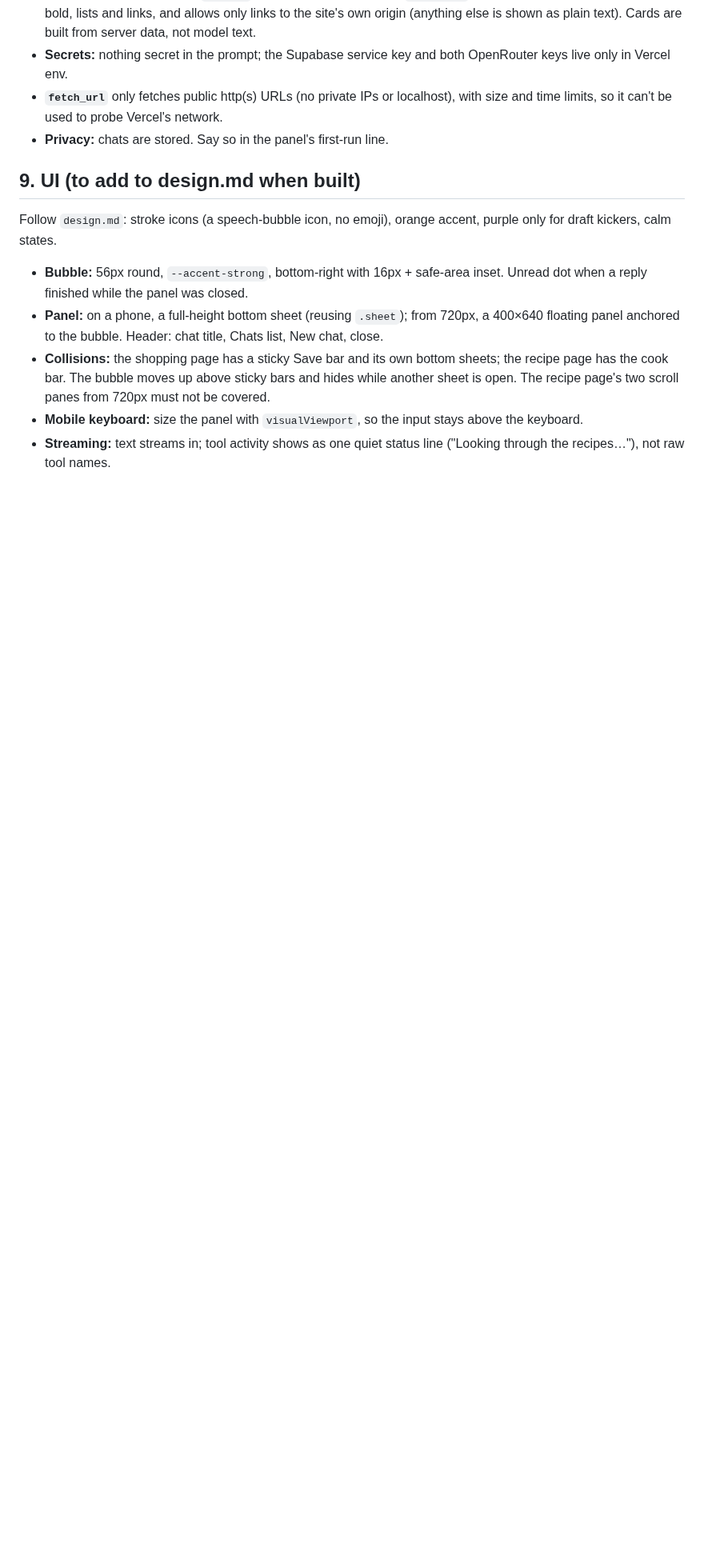
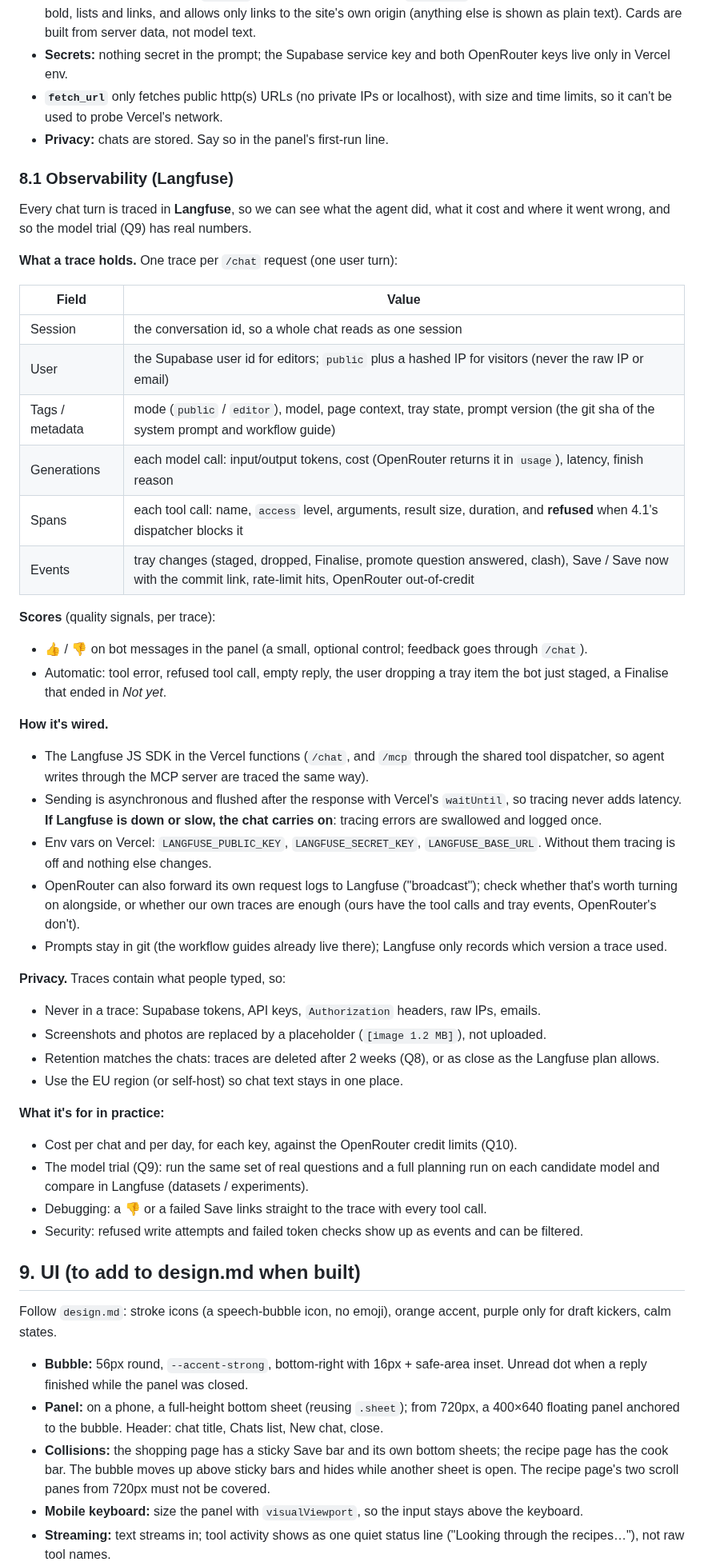
Before and after one commit to petrotiurin/favourite-recipes, a Markdown page: docs/chatbot-design.md, the part around one of its changes. Shown at 80% size. GitHub-like rendering; blank space fills up the shorter version.

Commit message:
Chat design: observability with Langfuse
Co-Authored-By: Claude Opus 5.5 <noreply@anthropic.com>
Claude-Session: https://claude.ai/code/session_01NUGNGhj6kbdoc4Kbf9v8tQ

```diff
--- a/docs/chatbot-design.md
+++ b/docs/chatbot-design.md
@@ -515,6 +515,59 @@ index: active filter and search text) and sends it with every message.
   time limits, so it can't be used to probe Vercel's network.
 - **Privacy:** chats are stored. Say so in the panel's first-run line.
 
+### 8.1 Observability (Langfuse)
+
+Every chat turn is traced in **Langfuse**, so we can see what the agent did, what it cost and where
+it went wrong, and so the model trial (Q9) has real numbers.
+
+**What a trace holds.** One trace per `/chat` request (one user turn):
+
+| Field | Value |
+| --- | --- |
+| Session | the conversation id, so a whole chat reads as one session |
+| User | the Supabase user id for editors; `public` plus a hashed IP for visitors (never the raw IP or email) |
+| Tags / metadata | mode (`public` / `editor`), model, page context, tray state, prompt version (the git sha of the system prompt and workflow guide) |
+| Generations | each model call: input/output tokens, cost (OpenRouter returns it in `usage`), latency, finish reason |
+| Spans | each tool call: name, `access` level, arguments, result size, duration, and **refused** when 4.1's dispatcher blocks it |
+| Events | tray changes (staged, dropped, Finalise, promote question answered, clash), Save / Save now with the commit link, rate-limit hits, OpenRouter out-of-credit |
+
+**Scores** (quality signals, per trace):
+
+- 👍 / 👎 on bot messages in the panel (a small, optional control; feedback goes through `/chat`).
+- Automatic: tool error, refused tool call, empty reply, the user dropping a tray item the bot just
+  staged, a Finalise that ended in *Not yet*.
+
+**How it's wired.**
+
+- The Langfuse JS SDK in the Vercel functions (`/chat`, and `/mcp` through the shared tool
+  dispatcher, so agent writes through the MCP server are traced the same way).
+- Sending is asynchronous and flushed after the response with Vercel's `waitUntil`, so tracing
+  never adds latency. **If Langfuse is down or slow, the chat carries on**: tracing errors are
+  swallowed and logged once.
+- Env vars on Vercel: `LANGFUSE_PUBLIC_KEY`, `LANGFUSE_SECRET_KEY`, `LANGFUSE_BASE_URL`. Without
+  them tracing is off and nothing else changes.
+- OpenRouter can also forward its own request logs to Langfuse ("broadcast"); check whether that's
+  worth turning on alongside, or whether our own traces are enough (ours have the tool calls and
+  tray events, OpenRouter's don't).
+- Prompts stay in git (the workflow guides already live there); Langfuse only records which
+  version a trace used.
+
+**Privacy.** Traces contain what people typed, so:
+
+- Never in a trace: Supabase tokens, API keys, `Authorization` headers, raw IPs, emails.
+- Screenshots and photos are replaced by a placeholder (`[image 1.2 MB]`), not uploaded.
+- Retention matches the chats: traces are deleted after 2 weeks (Q8), or as close as the Langfuse
+  plan allows.
+- Use the EU region (or self-host) so chat text stays in one place.
+
+**What it's for in practice:**
+
+- Cost per chat and per day, for each key, against the OpenRouter credit limits (Q10).
+- The model trial (Q9): run the same set of real questions and a full planning run on each
+  candidate model and compare in Langfuse (datasets / experiments).
+- Debugging: a 👎 or a failed Save links straight to the trace with every tool call.
+- Security: refused write attempts and failed token checks show up as events and can be filtered.
+
 ## 9. UI (to add to design.md when built)
 
 Follow `design.md`: stroke icons (a speech-bubble icon, no emoji), orange accent, purple only for
```
Also changed, not shown: other parts of docs/chatbot-design.md (+8 -3 lines).
